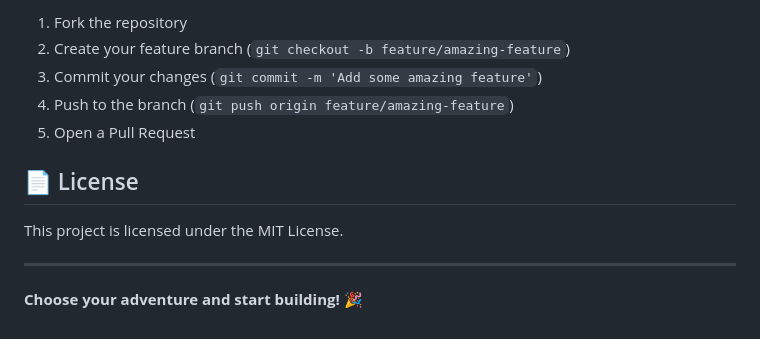
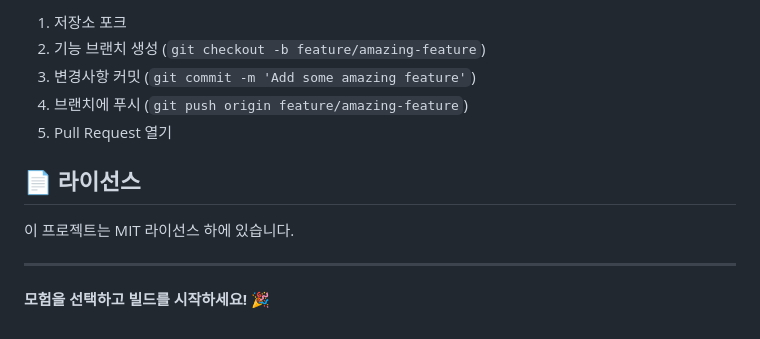
Before and after one commit to im-ian/create-react-shadcn-app, a Markdown page: README.md, the part around the change printed below. GitHub-like rendering.

```diff
--- a/README.md
+++ b/README.md
@@ -160,14 +160,14 @@ npm run start    # Start production server (Next.js only)
 
-1. Fork the repository
-2. Create your feature branch (`git checkout -b feature/amazing-feature`)
-3. Commit your changes (`git commit -m 'Add some amazing feature'`)
-4. Push to the branch (`git push origin feature/amazing-feature`)
-5. Open a Pull Request
+1. 저장소 포크
+2. 기능 브랜치 생성 (`git checkout -b feature/amazing-feature`)
+3. 변경사항 커밋 (`git commit -m 'Add some amazing feature'`)
+4. 브랜치에 푸시 (`git push origin feature/amazing-feature`)
+5. Pull Request 열기
 
-## 📄 License
+## 📄 라이선스
 
-This project is licensed under the MIT License.
+이 프로젝트는 MIT 라이선스 하에 있습니다.
 
 ---
 
-**Choose your adventure and start building! 🎉**
+**모험을 선택하고 빌드를 시작하세요! 🎉**
```
Also changed, not shown: other parts of README.md (+83 -83 lines).
